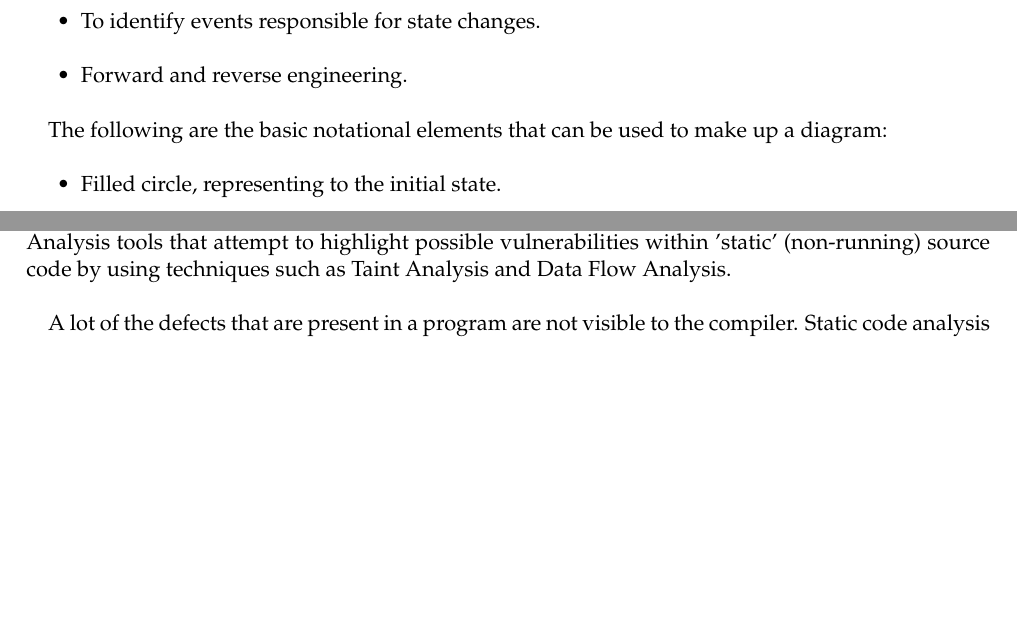
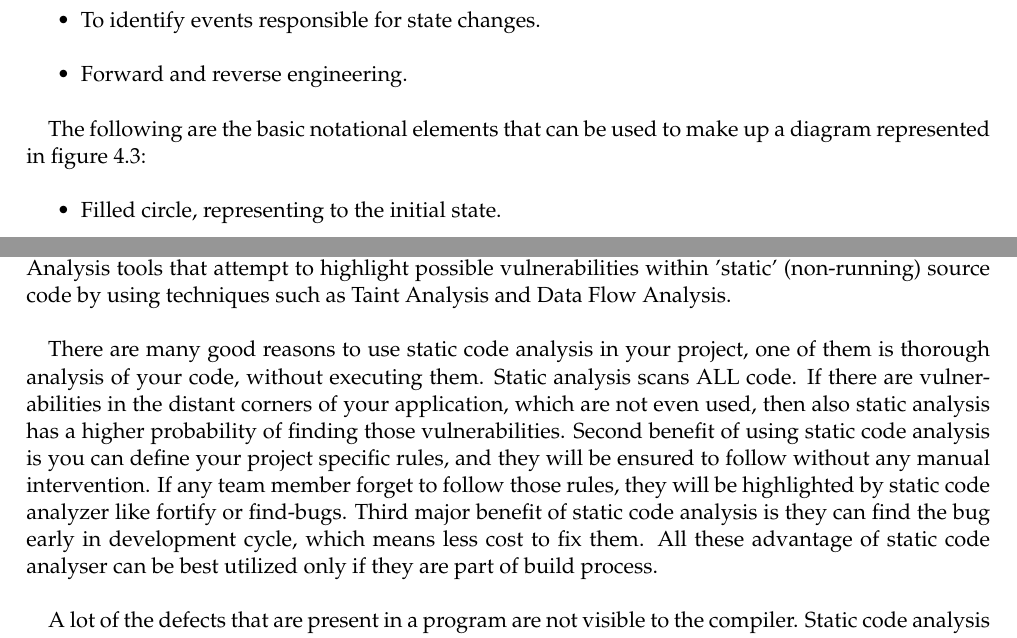
Before and after one commit to adnanrabbi03646555/ThesisWriting, a LaTeX thesis (Master_ThesisTemplate/main.tex, which reads Master_ThesisTemplate/chapters/Experiments.tex, Master_ThesisTemplate/chapters/Implementation.tex): two parts of pages 53 and 75 of 97 before the commit and two parts of pages 53 and 75 of 99 after it, joined at a grey line, cut so that both start at the same text, the shorter picture padded with empty space. Compiled offline with pdfLaTeX; an older LaTeX class or package is replaced by its successor.

Commit message:
30_09_2015

```diff
--- a/Master_ThesisTemplate/chapters/Experiments.tex
+++ b/Master_ThesisTemplate/chapters/Experiments.tex
@@ -122,6 +122,9 @@ The previous example was given for PHP language. In C language here it has been
 
 Static Code Analysis (also known as Source Code Analysis) is usually performed as part of a Code Review (also known as white-box testing) and is carried out at the Implementation phase of a Security Development Lifecycle (SDL). Static Code Analysis commonly refers to the running of Static Code Analysis tools that attempt to highlight possible vulnerabilities within 'static' (non-running) source code by using techniques such as Taint Analysis and Data Flow Analysis.
 
+There are many good reasons to use static code analysis in your project, one of them is thorough analysis of your code, without executing them. Static analysis scans ALL code. If there are vulnerabilities in the distant corners of your application, which are not even used, then also static analysis has a higher probability of finding those vulnerabilities. Second benefit of using static code analysis is you can define your project specific rules, and they will be ensured to follow without any manual intervention. If any team member forget to follow those rules, they will be highlighted by static code analyzer like fortify or find-bugs. Third major benefit of static code analysis is they can find the bug early in development cycle, which means less cost to fix them. All these advantage of static code analyser can be best utilized only if they are part of build process.
+
+
 A lot of the defects that are present in a program are not visible to the compiler. Static code analysis is a way to find bugs and reduce the defects in a software application.In the 1970's, Stephan Johnson, then at Bell Laboratories, wrote Lint, a tool to examine C
 source programs that had compiled without errors and to find bugs that had escaped detection.There are many ways to detect and reduce the number of bugs in a program. For instance in Java, JUnit is a very useful tool for writing tests. Overtime research proved that analyzing the code (especially code reviews) is the best way to eliminate bugs. This is not
 always possible because it is very hard to train people and get them together to study and identify problems in programs. Furthermore it is almost impossible to use code inspections on project's complete code base.
--- a/Master_ThesisTemplate/chapters/Implementation.tex
+++ b/Master_ThesisTemplate/chapters/Implementation.tex
@@ -146,4 +146,3 @@ Statechart diagram defines the states of a component and these state changes are
 	\item Forward and reverse engineering.
 \end{itemize}
 
-The following are the basic notational elements that can be used to make up a diagram:
@@ -150,3 +154,6 @@ The following are the basic notational elements that can be used to make up a di
+\end{figure}
+
+The following are the basic notational elements that can be used to make up a diagram represented in figure \ref{simple_stateChart}:
 \begin{itemize}
 	\item Filled circle, representing to the initial state.
 	\item Hollow circle containing a smaller filled circle, indicating the final state (if any).
```
Also changed, not shown: Master_ThesisTemplate/main.pdf, Master_ThesisTemplate/styles/sct.pdf (added), Master_ThesisTemplate/styles/simpleStateChart.pdf (added), Master_ThesisTemplate/chapters/Implementation.tex (5 more changed lines), 5 other files.
